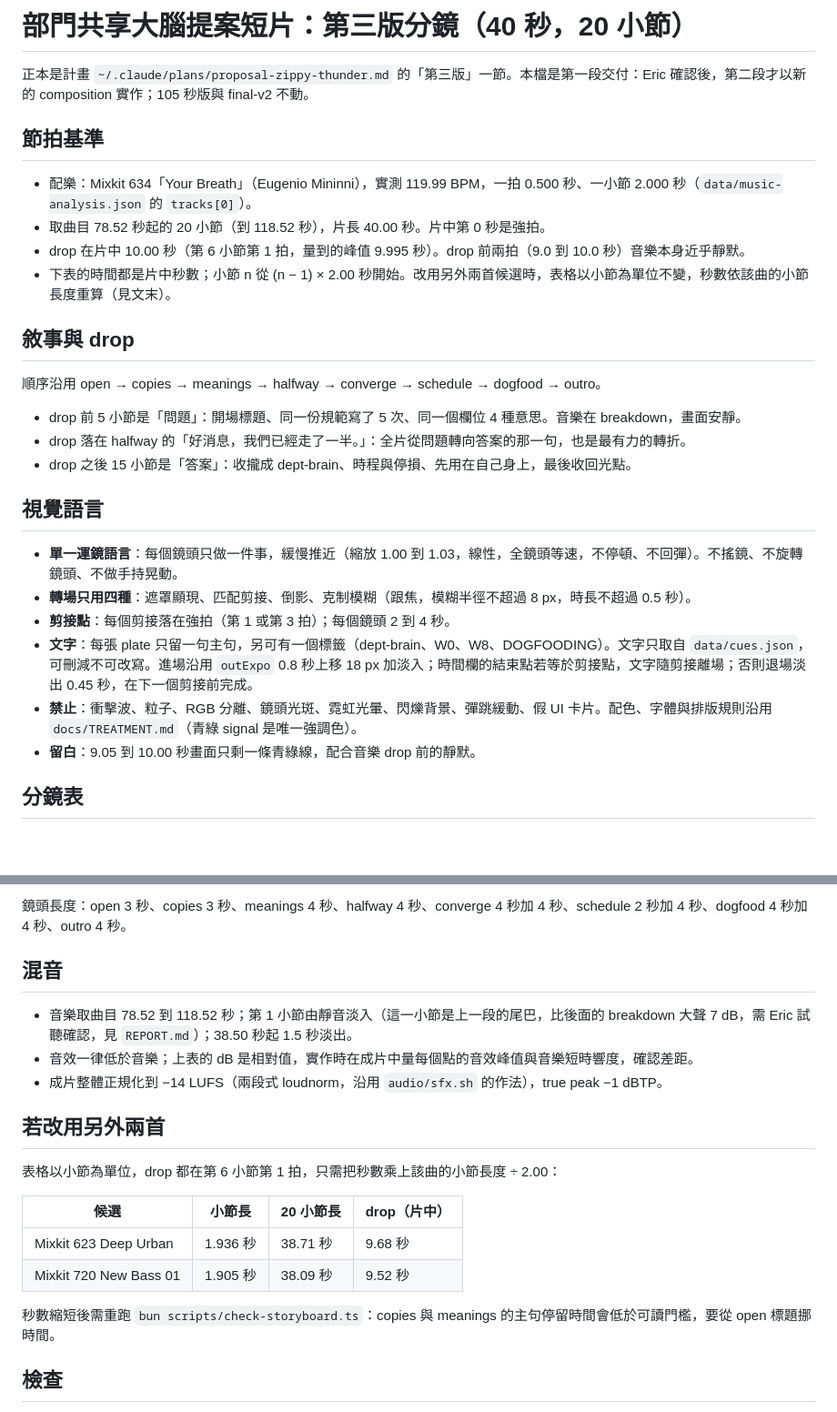
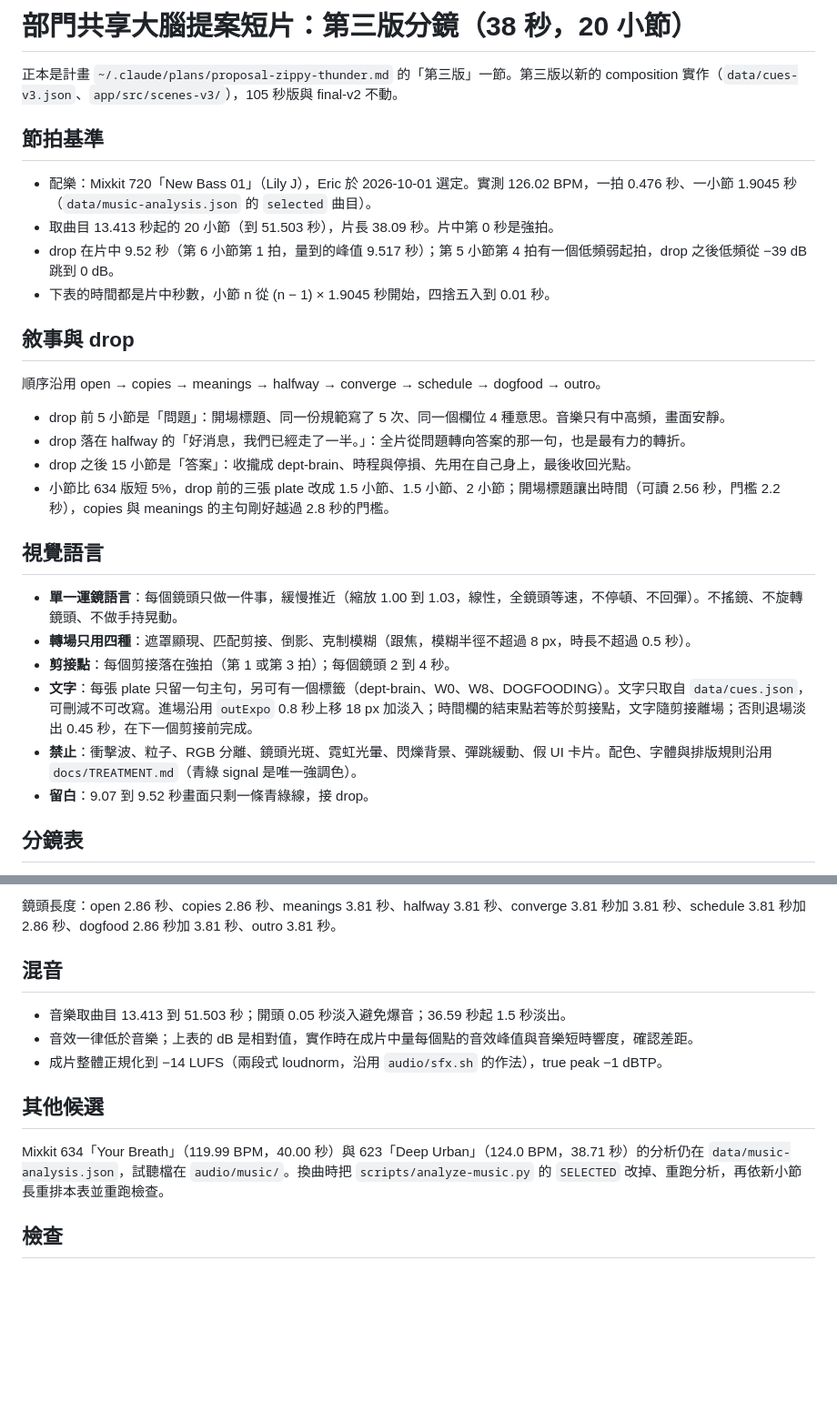
Before and after one commit to ericcai0814/content-studio, a Markdown page: proposal-film/docs/STORYBOARD-v3.md, 2 parts joined by grey strips. Shown at 91% size. Drawn GitHub-style; blank space fills up the shorter version.

Commit message:
docs(proposal-film): 分鏡依 720 實測節拍重排為 38 秒

```diff
--- a/proposal-film/docs/STORYBOARD-v3.md
+++ b/proposal-film/docs/STORYBOARD-v3.md
@@ -1,21 +1,22 @@
-# 部門共享大腦提案短片：第三版分鏡（40 秒，20 小節）
+# 部門共享大腦提案短片：第三版分鏡（38 秒，20 小節）
 
-正本是計畫 `~/.claude/plans/proposal-zippy-thunder.md` 的「第三版」一節。本檔是第一段交付：Eric 確認後，第二段才以新的 composition 實作；105 秒版與 final-v2 不動。
+正本是計畫 `~/.claude/plans/proposal-zippy-thunder.md` 的「第三版」一節。第三版以新的 composition 實作（`data/cues-v3.json`、`app/src/scenes-v3/`），105 秒版與 final-v2 不動。
 
 ## 節拍基準
 
-- 配樂：Mixkit 634「Your Breath」（Eugenio Mininni），實測 119.99 BPM，一拍 0.500 秒、一小節 2.000 秒（`data/music-analysis.json` 的 `tracks[0]`）。
-- 取曲目 78.52 秒起的 20 小節（到 118.52 秒），片長 40.00 秒。片中第 0 秒是強拍。
-- drop 在片中 10.00 秒（第 6 小節第 1 拍，量到的峰值 9.995 秒）。drop 前兩拍（9.0 到 10.0 秒）音樂本身近乎靜默。
-- 下表的時間都是片中秒數；小節 n 從 (n − 1) × 2.00 秒開始。改用另外兩首候選時，表格以小節為單位不變，秒數依該曲的小節長度重算（見文末）。
+- 配樂：Mixkit 720「New Bass 01」（Lily J），Eric 於 2026-10-01 選定。實測 126.02 BPM，一拍 0.476 秒、一小節 1.9045 秒（`data/music-analysis.json` 的 `selected` 曲目）。
+- 取曲目 13.413 秒起的 20 小節（到 51.503 秒），片長 38.09 秒。片中第 0 秒是強拍。
+- drop 在片中 9.52 秒（第 6 小節第 1 拍，量到的峰值 9.517 秒）；第 5 小節第 4 拍有一個低頻弱起拍，drop 之後低頻從 −39 dB 跳到 0 dB。
+- 下表的時間都是片中秒數，小節 n 從 (n − 1) × 1.9045 秒開始，四捨五入到 0.01 秒。
 
 ## 敘事與 drop
 
 順序沿用 open → copies → meanings → halfway → converge → schedule → dogfood → outro。
 
-- drop 前 5 小節是「問題」：開場標題、同一份規範寫了 5 次、同一個欄位 4 種意思。音樂在 breakdown，畫面安靜。
+- drop 前 5 小節是「問題」：開場標題、同一份規範寫了 5 次、同一個欄位 4 種意思。音樂只有中高頻，畫面安靜。
 - drop 落在 halfway 的「好消息，我們已經走了一半。」：全片從問題轉向答案的那一句，也是最有力的轉折。
 - drop 之後 15 小節是「答案」：收攏成 dept-brain、時程與停損、先用在自己身上，最後收回光點。
+- 小節比 634 版短 5%，drop 前的三張 plate 改成 1.5 小節、1.5 小節、2 小節；開場標題讓出時間（可讀 2.56 秒，門檻 2.2 秒），copies 與 meanings 的主句剛好越過 2.8 秒的門檻。
 
 ## 視覺語言
 
@@ -24,7 +25,7 @@
 - **剪接點**：每個剪接落在強拍（第 1 或第 3 拍）；每個鏡頭 2 到 4 秒。
 - **文字**：每張 plate 只留一句主句，另可有一個標籤（dept-brain、W0、W8、DOGFOODING）。文字只取自 `data/cues.json`，可刪減不可改寫。進場沿用 `outExpo` 0.8 秒上移 18 px 加淡入；時間欄的結束點若等於剪接點，文字隨剪接離場；否則退場淡出 0.45 秒，在下一個剪接前完成。
 - **禁止**：衝擊波、粒子、RGB 分離、鏡頭光斑、霓虹光暈、閃爍背景、彈跳緩動、假 UI 卡片。配色、字體與排版規則沿用 `docs/TREATMENT.md`（青綠 signal 是唯一強調色）。
-- **留白**：9.05 到 10.00 秒畫面只剩一條青綠線，配合音樂 drop 前的靜默。
+- **留白**：9.07 到 9.52 秒畫面只剩一條青綠線，接 drop。
 
 ## 分鏡表
 
@@ -55,22 +56,15 @@
 
-鏡頭長度：open 3 秒、copies 3 秒、meanings 4 秒、halfway 4 秒、converge 4 秒加 4 秒、schedule 2 秒加 4 秒、dogfood 4 秒加 4 秒、outro 4 秒。
+鏡頭長度：open 2.86 秒、copies 2.86 秒、meanings 3.81 秒、halfway 3.81 秒、converge 3.81 秒加 3.81 秒、schedule 3.81 秒加 2.86 秒、dogfood 2.86 秒加 3.81 秒、outro 3.81 秒。
 
 ## 混音
 
-- 音樂取曲目 78.52 到 118.52 秒；第 1 小節由靜音淡入（這一小節是上一段的尾巴，比後面的 breakdown 大聲 7 dB，需 Eric 試聽確認，見 `REPORT.md`）；38.50 秒起 1.5 秒淡出。
+- 音樂取曲目 13.413 到 51.503 秒；開頭 0.05 秒淡入避免爆音；36.59 秒起 1.5 秒淡出。
 - 音效一律低於音樂；上表的 dB 是相對值，實作時在成片中量每個點的音效峰值與音樂短時響度，確認差距。
 - 成片整體正規化到 −14 LUFS（兩段式 loudnorm，沿用 `audio/sfx.sh` 的作法），true peak −1 dBTP。
 
-## 若改用另外兩首
+## 其他候選
 
-表格以小節為單位，drop 都在第 6 小節第 1 拍，只需把秒數乘上該曲的小節長度 ÷ 2.00：
-
-| 候選 | 小節長 | 20 小節長 | drop（片中） |
-|---|---|---|---|
-| Mixkit 623 Deep Urban | 1.936 秒 | 38.71 秒 | 9.68 秒 |
-| Mixkit 720 New Bass 01 | 1.905 秒 | 38.09 秒 | 9.52 秒 |
-
-秒數縮短後需重跑 `bun scripts/check-storyboard.ts`：copies 與 meanings 的主句停留時間會低於可讀門檻，要從 open 標題挪時間。
+Mixkit 634「Your Breath」（119.99 BPM，40.00 秒）與 623「Deep Urban」（124.0 BPM，38.71 秒）的分析仍在 `data/music-analysis.json`，試聽檔在 `audio/music/`。換曲時把 `scripts/analyze-music.py` 的 `SELECTED` 改掉、重跑分析，再依新小節長重排本表並重跑檢查。
 
 ## 檢查
 
```
Also changed, not shown: other parts of proposal-film/docs/STORYBOARD-v3.md (+20 -20 lines).
